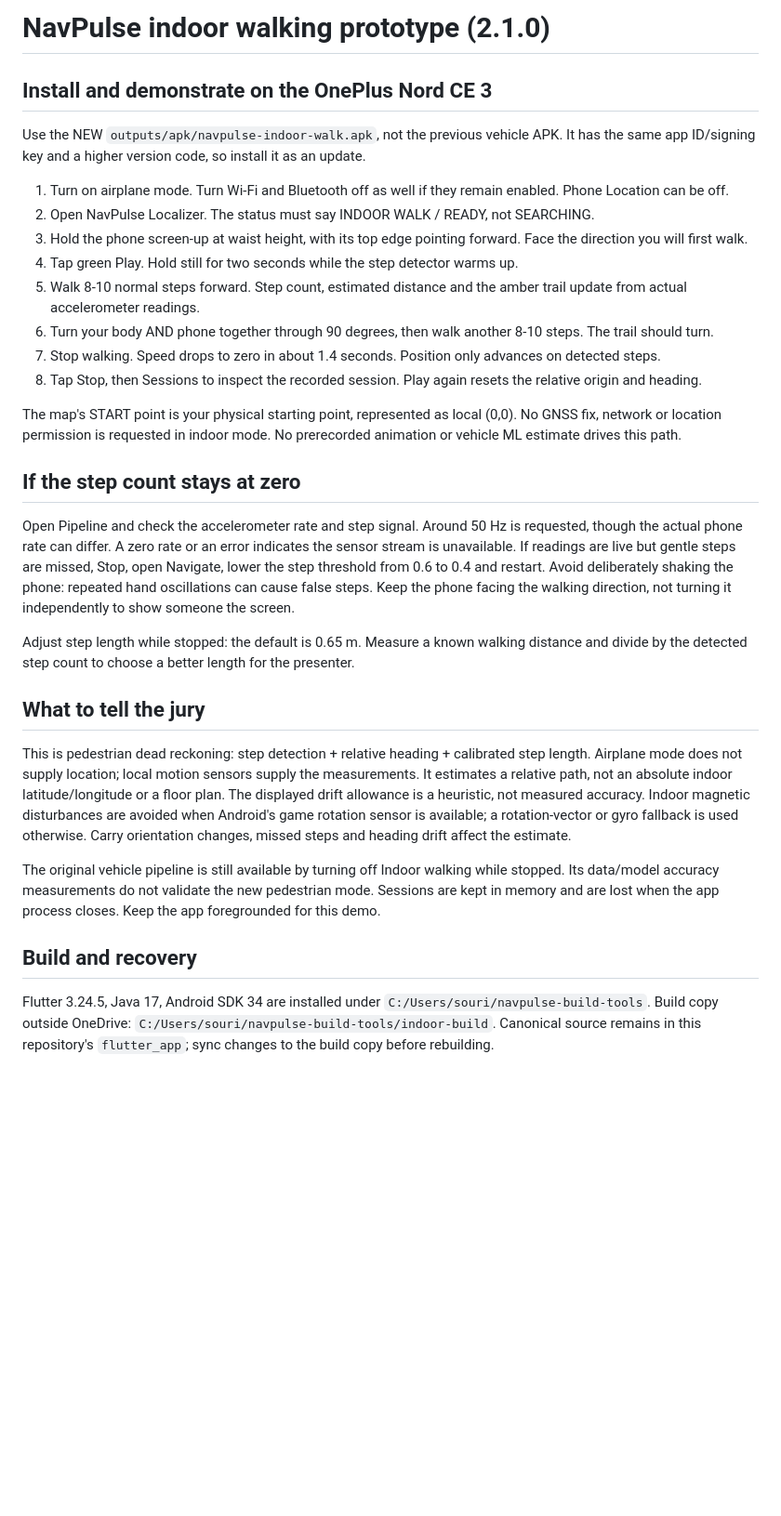
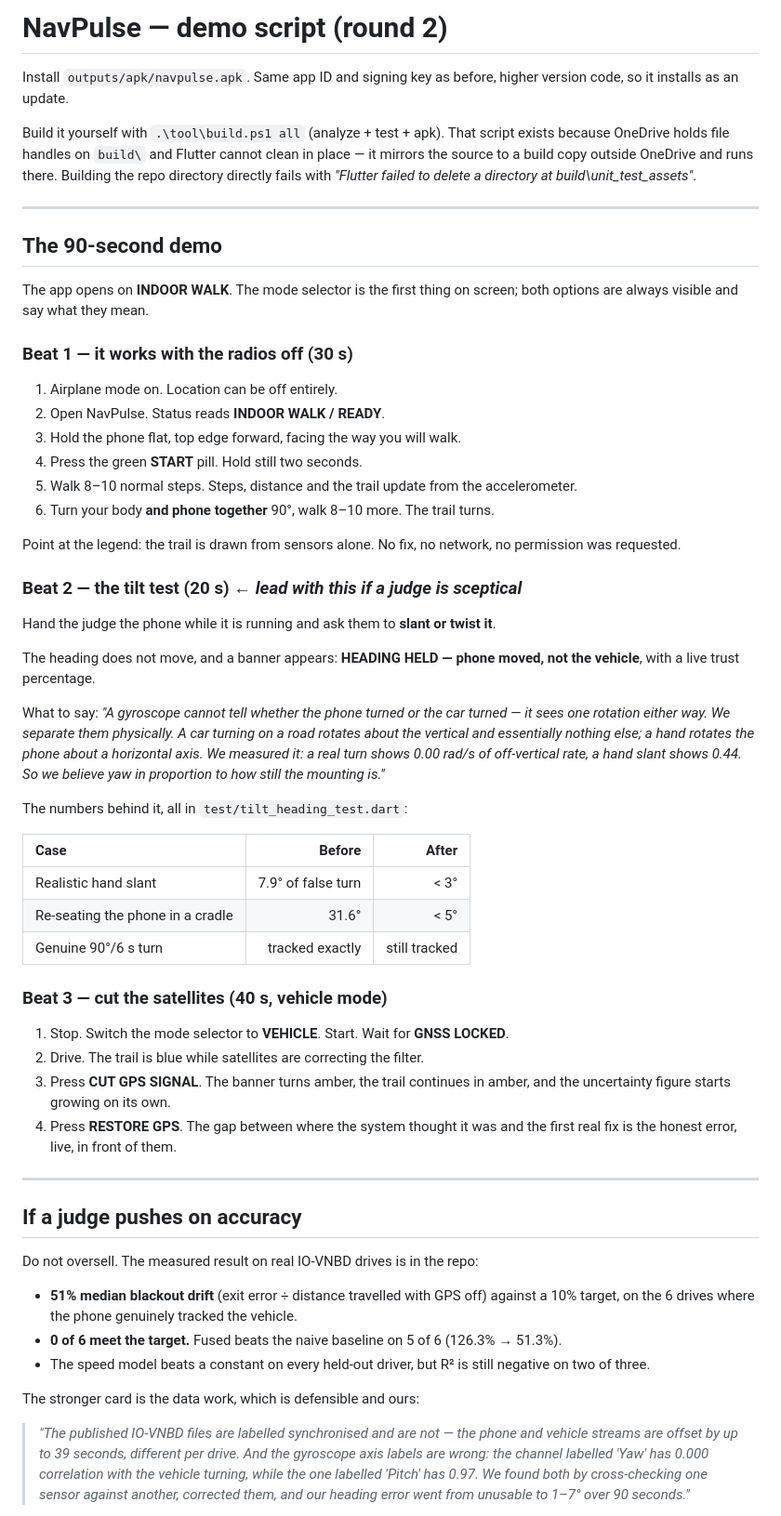
Before and after one commit to Abhijeet-ojha/SIH, a Markdown page: flutter_app/PRESENTATION.md, the part around one of its changes. Shown at 93% size. Rendered like a GitHub page; blank space fills up the shorter version.

Commit message:
docs(demo): rewrite the presentation script around the tilt test and the real numbers
Three beats instead of one: radios-off indoor walk, the tilt test, then cutting GPS in
vehicle mode. The tilt test leads if a judge is sceptical - hand them the phone, let them
twist it, and the heading refuses to move. That is the strongest thing to show because the
judge performs it themselves.

Adds the measured before/after for the tilt guard, the honest accuracy position (51% median
blackout drift against a 10% target, 0 of 6 drives meeting it), and the dataset finding -
IO-VNBD's "synchronised" files are offset by up to 39 s and its gyro axis labels are wrong -
which is the defensible result and is ours.

Also a failure-mode table for live use, and the build instructions including why
tool/build.ps1 exists at all.

Co-Authored-By: Claude Opus 5 <noreply@anthropic.com>

```diff
--- a/flutter_app/PRESENTATION.md
+++ b/flutter_app/PRESENTATION.md
@@ -1,35 +1,81 @@
-# NavPulse indoor walking prototype (2.1.0)
+# NavPulse — demo script (round 2)
 
-## Install and demonstrate on the OnePlus Nord CE 3
+Install `outputs/apk/navpulse.apk`. Same app ID and signing key as before, higher version
+code, so it installs as an update.
 
-Use the NEW `outputs/apk/navpulse-indoor-walk.apk`, not the previous vehicle APK.
-It has the same app ID/signing key and a higher version code, so install it as an update.
+Build it yourself with `.\tool\build.ps1 all` (analyze + test + apk). That script exists
+because OneDrive holds file handles on `build\` and Flutter cannot clean in place — it
+mirrors the source to a build copy outside OneDrive and runs there. Building the repo
+directory directly fails with *"Flutter failed to delete a directory at
+build\unit_test_assets"*.
 
-1. Turn on airplane mode. Turn Wi-Fi and Bluetooth off as well if they remain enabled. Phone Location can be off.
-2. Open NavPulse Localizer. The status must say INDOOR WALK / READY, not SEARCHING.
-3. Hold the phone screen-up at waist height, with its top edge pointing forward. Face the direction you will first walk.
-4. Tap green Play. Hold still for two seconds while the step detector warms up.
-5. Walk 8-10 normal steps forward. Step count, estimated distance and the amber trail update from actual accelerometer readings.
-6. Turn your body AND phone together through 90 degrees, then walk another 8-10 steps. The trail should turn.
-7. Stop walking. Speed drops to zero in about 1.4 seconds. Position only advances on detected steps.
-8. Tap Stop, then Sessions to inspect the recorded session. Play again resets the relative origin and heading.
+---
 
-The map's START point is your physical starting point, represented as local (0,0). No GNSS fix, network or location permission is requested in indoor mode. No prerecorded animation or vehicle ML estimate drives this path.
+## The 90-second demo
 
-## If the step count stays at zero
+The app opens on **INDOOR WALK**. The mode selector is the first thing on screen; both
+options are always visible and say what they mean.
 
-Open Pipeline and check the accelerometer rate and step signal. Around 50 Hz is requested, though the actual phone rate can differ. A zero rate or an error indicates the sensor stream is unavailable. If readings are live but gentle steps are missed, Stop, open Navigate, lower the step threshold from 0.6 to 0.4 and restart. Avoid deliberately shaking the phone: repeated hand oscillations can cause false steps. Keep the phone facing the walking direction, not turning it independently to show someone the screen.
+### Beat 1 — it works with the radios off (30 s)
 
-Adjust step length while stopped: the default is 0.65 m. Measure a known walking distance and divide by the detected step count to choose a better length for the presenter.
+1. Airplane mode on. Location can be off entirely.
+2. Open NavPulse. Status reads **INDOOR WALK / READY**.
+3. Hold the phone flat, top edge forward, facing the way you will walk.
+4. Press the green **START** pill. Hold still two seconds.
+5. Walk 8–10 normal steps. Steps, distance and the trail update from the accelerometer.
+6. Turn your body **and phone together** 90°, walk 8–10 more. The trail turns.
 
-## What to tell the jury
+Point at the legend: the trail is drawn from sensors alone. No fix, no network, no
+permission was requested.
 
-This is pedestrian dead reckoning: step detection + relative heading + calibrated step length. Airplane mode does not supply location; local motion sensors supply the measurements. It estimates a relative path, not an absolute indoor latitude/longitude or a floor plan. The displayed drift allowance is a heuristic, not measured accuracy. Indoor magnetic disturbances are avoided when Android's game rotation sensor is available; a rotation-vector or gyro fallback is used otherwise. Carry orientation changes, missed steps and heading drift affect the estimate.
+### Beat 2 — the tilt test (20 s) ← *lead with this if a judge is sceptical*
 
-The original vehicle pipeline is still available by turning off Indoor walking while stopped. Its data/model accuracy measurements do not validate the new pedestrian mode. Sessions are kept in memory and are lost when the app process closes. Keep the app foregrounded for this demo.
+Hand the judge the phone while it is running and ask them to **slant or twist it**.
 
-## Build and recovery
+The heading does not move, and a banner appears: **HEADING HELD — phone moved, not the
+vehicle**, with a live trust percentage.
 
-Flutter 3.24.5, Java 17, Android SDK 34 are installed under `C:/Users/souri/navpulse-build-tools`.
-Build copy outside OneDrive: `C:/Users/souri/navpulse-build-tools/indoor-build`.
-Canonical source remains in this repository's `flutter_app`; sync changes to the build copy before rebuilding.
+What to say: *"A gyroscope cannot tell whether the phone turned or the car turned — it sees
+one rotation either way. We separate them physically. A car turning on a road rotates about
+the vertical and essentially nothing else; a hand rotates the phone about a horizontal axis.
+We measured it: a real turn shows 0.00 rad/s of off-vertical rate, a hand slant shows 0.44.
+So we believe yaw in proportion to how still the mounting is."*
+
+The numbers behind it, all in `test/tilt_heading_test.dart`:
+
+| Case | Before | After |
+| :--- | ---: | ---: |
+| Realistic hand slant | 7.9° of false turn | < 3° |
+| Re-seating the phone in a cradle | 31.6° | < 5° |
+| Genuine 90°/6 s turn | tracked exactly | still tracked |
+
+### Beat 3 — cut the satellites (40 s, vehicle mode)
+
+1. Stop. Switch the mode selector to **VEHICLE**. Start. Wait for **GNSS LOCKED**.
+2. Drive. The trail is blue while satellites are correcting the filter.
+3. Press **CUT GPS SIGNAL**. The banner turns amber, the trail continues in amber, and the
+   uncertainty figure starts growing on its own.
+4. Press **RESTORE GPS**. The gap between where the system thought it was and the first
+   real fix is the honest error, live, in front of them.
+
+---
+
+## If a judge pushes on accuracy
+
+Do not oversell. The measured result on real IO-VNBD drives is in the repo:
+
+- **51% median blackout drift** (exit error ÷ distance travelled with GPS off) against a
+  10% target, on the 6 drives where the phone genuinely tracked the vehicle.
+- **0 of 6 meet the target.** Fused beats the naive baseline on 5 of 6 (126.3% → 51.3%).
+- The speed model beats a constant on every held-out driver, but R² is still negative on
+  two of three.
+
+The stronger card is the data work, which is defensible and ours:
+
+> *"The published IO-VNBD files are labelled synchronised and are not — the phone and
+> vehicle streams are offset by up to 39 seconds, different per drive. And the gyroscope
+> axis labels are wrong: the channel labelled 'Yaw' has 0.000 correlation with the vehicle
+> turning, while the one labelled 'Pitch' has 0.97. We found both by cross-checking one
+> sensor against another, corrected them, and our heading error went from unusable to
+> 1–7° over 90 seconds."*
+
```
Also changed, not shown: other parts of flutter_app/PRESENTATION.md (+40 -7 lines).
